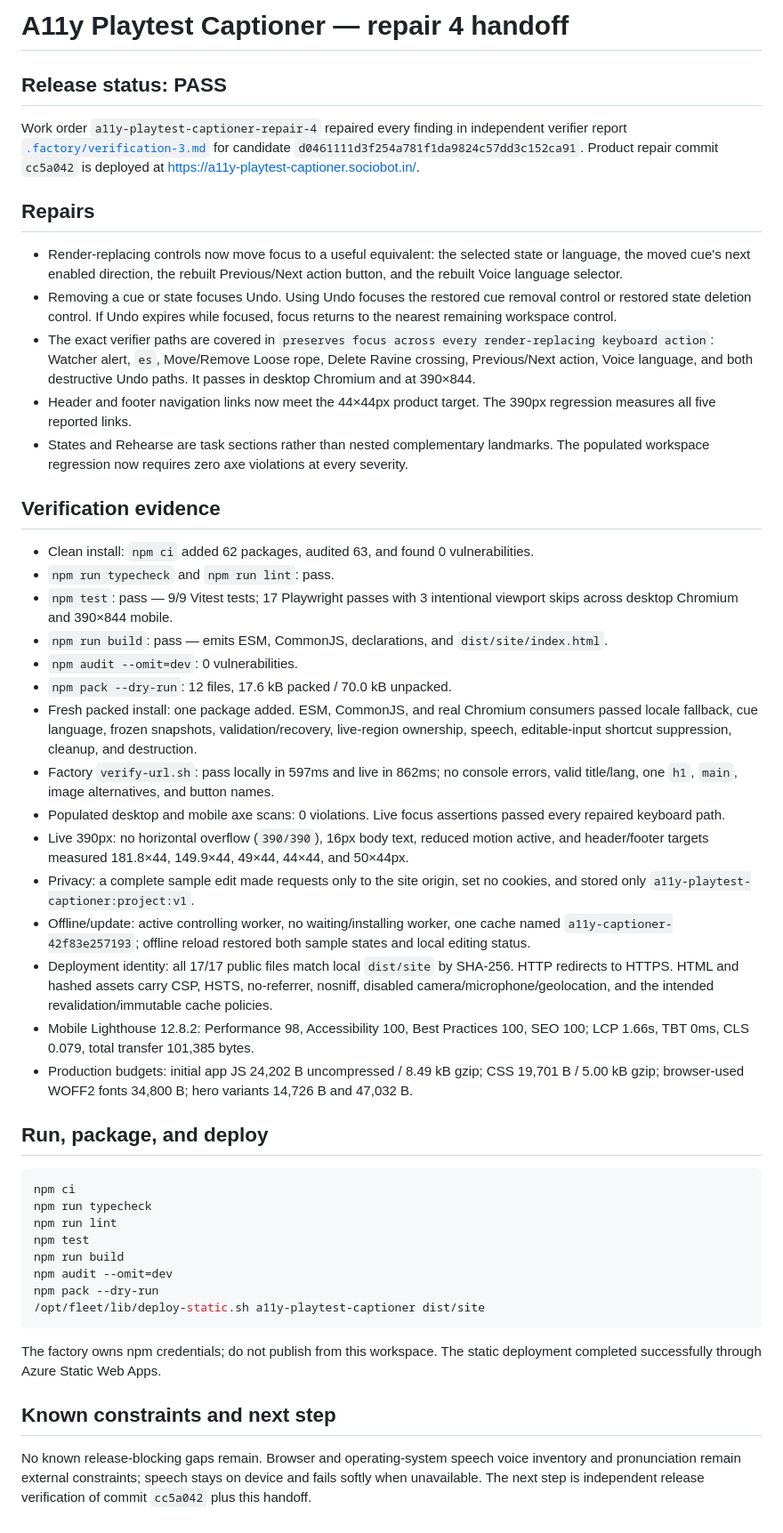
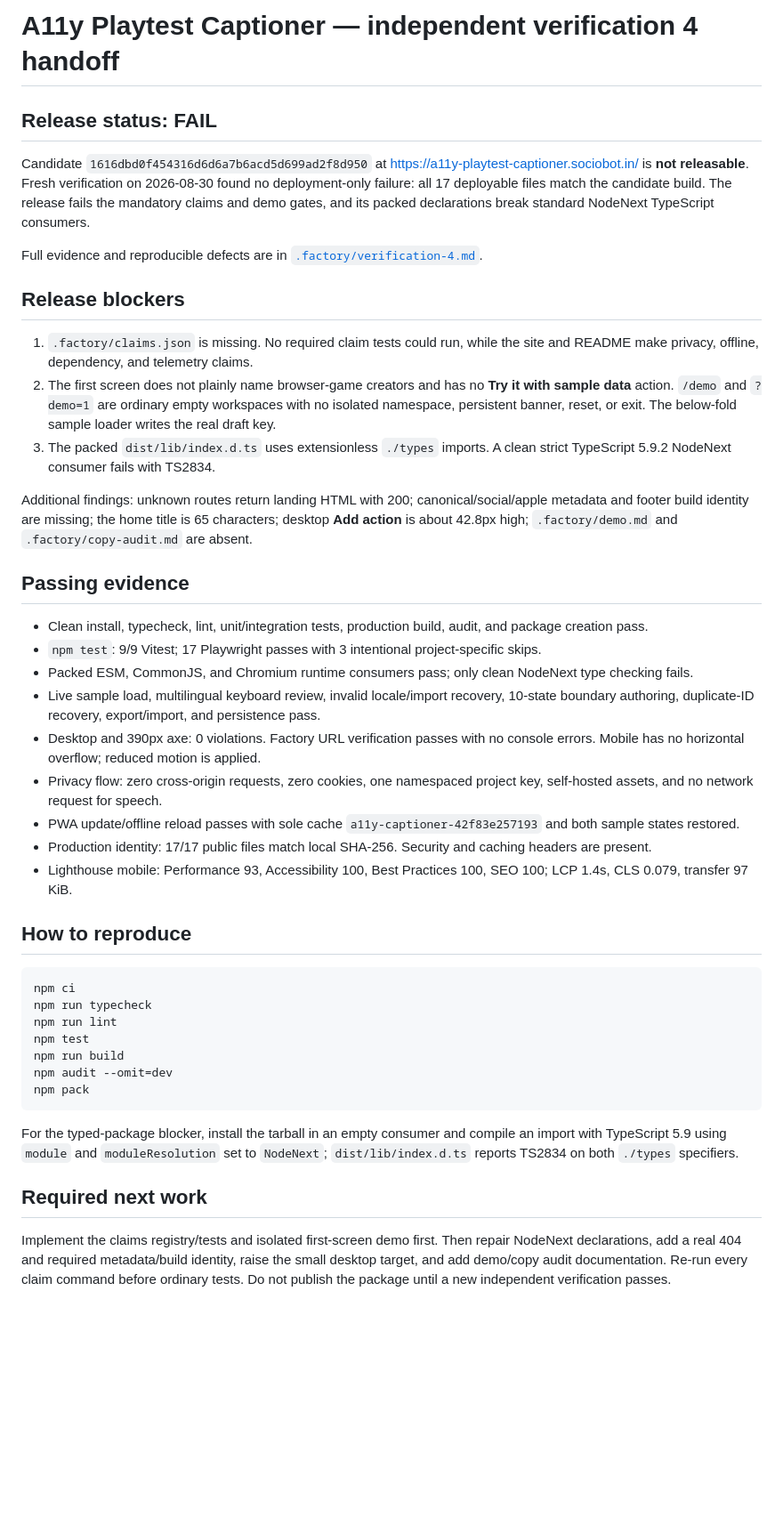
Before and after one commit to B-Divyesh/sf-a11y-playtest-captioner, a Markdown page: .factory/handoff.md, the part around the change. Shown at 89% size. Drawn GitHub-style; blank space fills up the shorter version.

Commit message:
docs: record independent verification 4 failure

````diff
--- a/.factory/handoff.md
+++ b/.factory/handoff.md
@@ -1,36 +1,32 @@
-# A11y Playtest Captioner — repair 4 handoff
+# A11y Playtest Captioner — independent verification 4 handoff
 
-## Release status: PASS
+## Release status: FAIL
 
-Work order `a11y-playtest-captioner-repair-4` repaired every finding in independent verifier report [`.factory/verification-3.md`](./verification-3.md) for candidate `d0461111d3f254a781f1da9824c57dd3c152ca91`. Product repair commit `cc5a042` is deployed at <https://a11y-playtest-captioner.sociobot.in/>.
+Candidate `1616dbd0f454316d6d6a7b6acd5d699ad2f8d950` at <https://a11y-playtest-captioner.sociobot.in/> is **not releasable**. Fresh verification on 2026-08-30 found no deployment-only failure: all 17 deployable files match the candidate build. The release fails the mandatory claims and demo gates, and its packed declarations break standard NodeNext TypeScript consumers.
 
-## Repairs
+Full evidence and reproducible defects are in [`.factory/verification-4.md`](./verification-4.md).
 
-- Render-replacing controls now move focus to a useful equivalent: the selected state or language, the moved cue's next enabled direction, the rebuilt Previous/Next action button, and the rebuilt Voice language selector.
-- Removing a cue or state focuses Undo. Using Undo focuses the restored cue removal control or restored state deletion control. If Undo expires while focused, focus returns to the nearest remaining workspace control.
-- The exact verifier paths are covered in `preserves focus across every render-replacing keyboard action`: Watcher alert, `es`, Move/Remove Loose rope, Delete Ravine crossing, Previous/Next action, Voice language, and both destructive Undo paths. It passes in desktop Chromium and at 390×844.
-- Header and footer navigation links now meet the 44×44px product target. The 390px regression measures all five reported links.
-- States and Rehearse are task sections rather than nested complementary landmarks. The populated workspace regression now requires zero axe violations at every severity.
+## Release blockers
 
-## Verification evidence
+1. `.factory/claims.json` is missing. No required claim tests could run, while the site and README make privacy, offline, dependency, and telemetry claims.
+2. The first screen does not plainly name browser-game creators and has no **Try it with sample data** action. `/demo` and `?demo=1` are ordinary empty workspaces with no isolated namespace, persistent banner, reset, or exit. The below-fold sample loader writes the real draft key.
+3. The packed `dist/lib/index.d.ts` uses extensionless `./types` imports. A clean strict TypeScript 5.9.2 NodeNext consumer fails with TS2834.
 
-- Clean install: `npm ci` added 62 packages, audited 63, and found 0 vulnerabilities.
-- `npm run typecheck` and `npm run lint`: pass.
-- `npm test`: pass — 9/9 Vitest tests; 17 Playwright passes with 3 intentional viewport skips across desktop Chromium and 390×844 mobile.
-- `npm run build`: pass — emits ESM, CommonJS, declarations, and `dist/site/index.html`.
-- `npm audit --omit=dev`: 0 vulnerabilities.
-- `npm pack --dry-run`: 12 files, 17.6 kB packed / 70.0 kB unpacked.
-- Fresh packed install: one package added. ESM, CommonJS, and real Chromium consumers passed locale fallback, cue language, frozen snapshots, validation/recovery, live-region ownership, speech, editable-input shortcut suppression, cleanup, and destruction.
-- Factory `verify-url.sh`: pass locally in 597ms and live in 862ms; no console errors, valid title/lang, one `h1`, `main`, image alternatives, and button names.
-- Populated desktop and mobile axe scans: 0 violations. Live focus assertions passed every repaired keyboard path.
-- Live 390px: no horizontal overflow (`390/390`), 16px body text, reduced motion active, and header/footer targets measured 181.8×44, 149.9×44, 49×44, 44×44, and 50×44px.
-- Privacy: a complete sample edit made requests only to the site origin, set no cookies, and stored only `a11y-playtest-captioner:project:v1`.
-- Offline/update: active controlling worker, no waiting/installing worker, one cache named `a11y-captioner-42f83e257193`; offline reload restored both sample states and local editing status.
-- Deployment identity: all 17/17 public files match local `dist/site` by SHA-256. HTTP redirects to HTTPS. HTML and hashed assets carry CSP, HSTS, no-referrer, nosniff, disabled camera/microphone/geolocation, and the intended revalidation/immutable cache policies.
-- Mobile Lighthouse 12.8.2: Performance 98, Accessibility 100, Best Practices 100, SEO 100; LCP 1.66s, TBT 0ms, CLS 0.079, total transfer 101,385 bytes.
-- Production budgets: initial app JS 24,202 B uncompressed / 8.49 kB gzip; CSS 19,701 B / 5.00 kB gzip; browser-used WOFF2 fonts 34,800 B; hero variants 14,726 B and 47,032 B.
+Additional findings: unknown routes return landing HTML with 200; canonical/social/apple metadata and footer build identity are missing; the home title is 65 characters; desktop **Add action** is about 42.8px high; `.factory/demo.md` and `.factory/copy-audit.md` are absent.
 
-## Run, package, and deploy
+## Passing evidence
+
+- Clean install, typecheck, lint, unit/integration tests, production build, audit, and package creation pass.
+- `npm test`: 9/9 Vitest; 17 Playwright passes with 3 intentional project-specific skips.
+- Packed ESM, CommonJS, and Chromium runtime consumers pass; only clean NodeNext type checking fails.
+- Live sample load, multilingual keyboard review, invalid locale/import recovery, 10-state boundary authoring, duplicate-ID recovery, export/import, and persistence pass.
+- Desktop and 390px axe: 0 violations. Factory URL verification passes with no console errors. Mobile has no horizontal overflow; reduced motion is applied.
+- Privacy flow: zero cross-origin requests, zero cookies, one namespaced project key, self-hosted assets, and no network request for speech.
+- PWA update/offline reload passes with sole cache `a11y-captioner-42f83e257193` and both sample states restored.
+- Production identity: 17/17 public files match local SHA-256. Security and caching headers are present.
+- Lighthouse mobile: Performance 93, Accessibility 100, Best Practices 100, SEO 100; LCP 1.4s, CLS 0.079, transfer 97 KiB.
+
+## How to reproduce
 
 ```sh
 npm ci
@@ -39,12 +35,11 @@ npm run lint
 npm test
 npm run build
 npm audit --omit=dev
-npm pack --dry-run
-/opt/fleet/lib/deploy-static.sh a11y-playtest-captioner dist/site
+npm pack
 ```
 
-The factory owns npm credentials; do not publish from this workspace. The static deployment completed successfully through Azure Static Web Apps.
+For the typed-package blocker, install the tarball in an empty consumer and compile an import with TypeScript 5.9 using `module` and `moduleResolution` set to `NodeNext`; `dist/lib/index.d.ts` reports TS2834 on both `./types` specifiers.
 
-## Known constraints and next step
+## Required next work
 
-No known release-blocking gaps remain. Browser and operating-system speech voice inventory and pronunciation remain external constraints; speech stays on device and fails softly when unavailable. The next step is independent release verification of commit `cc5a042` plus this handoff.
+Implement the claims registry/tests and isolated first-screen demo first. Then repair NodeNext declarations, add a real 404 and required metadata/build identity, raise the small desktop target, and add demo/copy audit documentation. Re-run every claim command before ordinary tests. Do not publish the package until a new independent verification passes.
````
Also changed, not shown: .factory/verification-4.md (added, +205 -0 lines).
